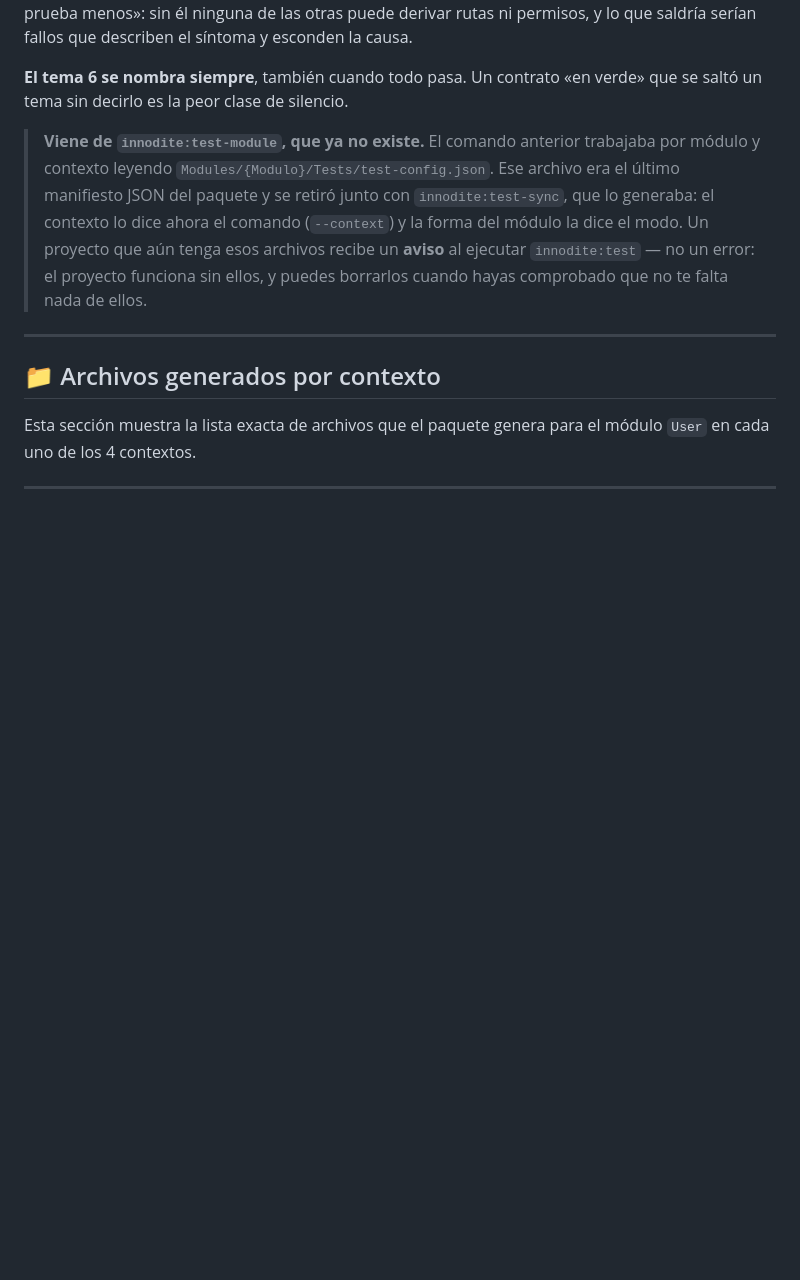
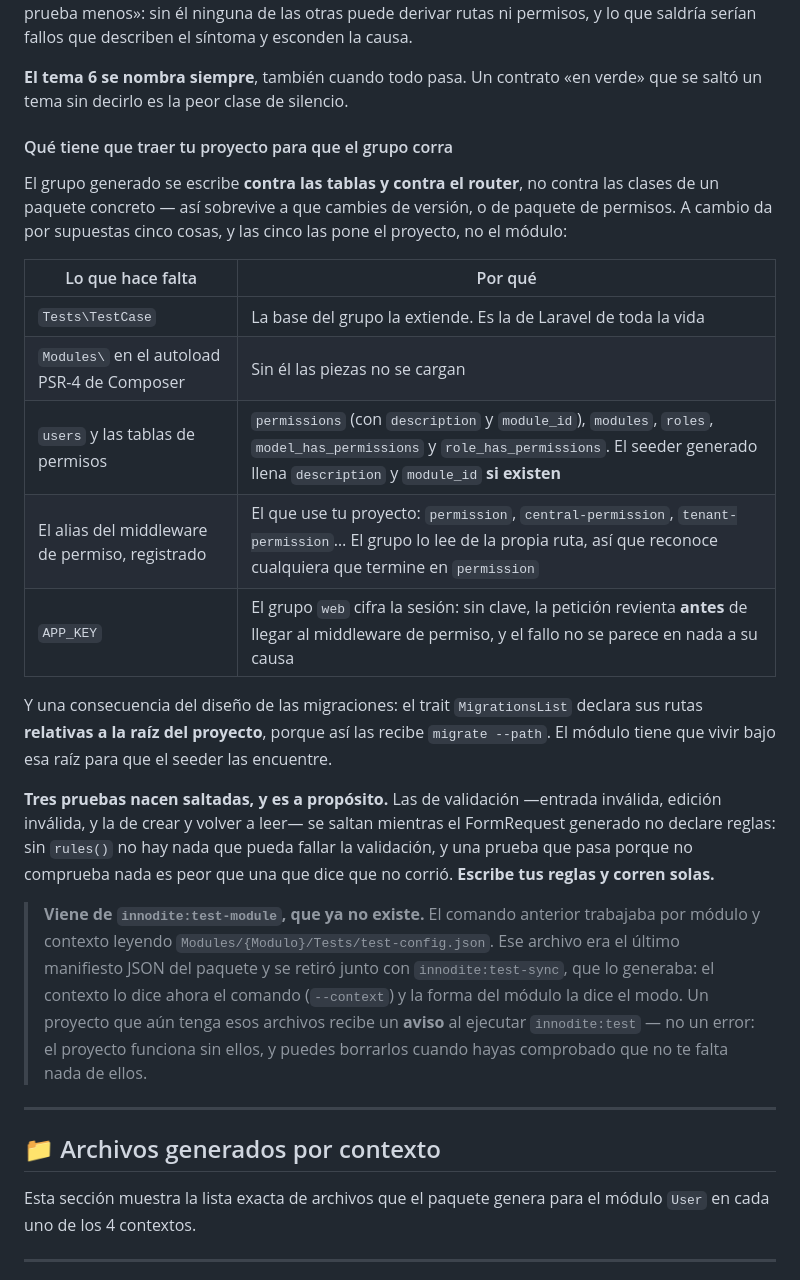
Before and after one commit to Innodite/laravel-module-maker, a Markdown page: README.md, the part around the change. Drawn GitHub-style; blank space fills up the shorter version.

Commit message:
docs(readme): que necesita un proyecto para correr el grupo de pruebas generado
El README documentaba innodite:test pero no sus supuestos, y eso solo se
descubria chocando. El grupo generado se escribe contra las tablas y contra el
router —para sobrevivir a un cambio de version o de paquete de permisos—, pero
da por supuestas cinco cosas que pone el proyecto: la clase Tests\TestCase que
extiende, el autoload PSR-4 de Modules\, las tablas de usuarios y de la
convencion de permisos, el alias del middleware de permiso, y APP_KEY.

Sin la ultima el fallo no se parece en nada a su causa: el grupo web cifra la
sesion, asi que la peticion revienta antes de llegar al middleware que se queria
probar.

Se documenta ademas que el modulo tiene que vivir bajo la raiz del proyecto,
porque MigrationsList declara sus rutas relativas a ella, y por que tres pruebas
nacen saltadas: sin rules() en el FormRequest no hay nada que pueda fallar la
validacion, y una prueba que pasa por no comprobar nada es peor que una que dice
que no corrio.

Todo esto sale de ejecutar por primera vez el contrato completo contra un modulo
generado de verdad: 17 pruebas, 97 aserciones, 0 fallos.

```diff
--- a/README.md
+++ b/README.md
@@ -456,6 +456,29 @@ que describen el síntoma y esconden la causa.
 
 **El tema 6 se nombra siempre**, también cuando todo pasa. Un contrato «en verde» que se saltó un
 tema sin decirlo es la peor clase de silencio.
+
+#### Qué tiene que traer tu proyecto para que el grupo corra
+
+El grupo generado se escribe **contra las tablas y contra el router**, no contra las clases de un
+paquete concreto — así sobrevive a que cambies de versión, o de paquete de permisos. A cambio da por
+supuestas cinco cosas, y las cinco las pone el proyecto, no el módulo:
+
+| Lo que hace falta | Por qué |
+|---|---|
+| `Tests\TestCase` | La base del grupo la extiende. Es la de Laravel de toda la vida |
+| `Modules\` en el autoload PSR-4 de Composer | Sin él las piezas no se cargan |
+| `users` y las tablas de permisos | `permissions` (con `description` y `module_id`), `modules`, `roles`, `model_has_permissions` y `role_has_permissions`. El seeder generado llena `description` y `module_id` **si existen** |
+| El alias del middleware de permiso, registrado | El que use tu proyecto: `permission`, `central-permission`, `tenant-permission`… El grupo lo lee de la propia ruta, así que reconoce cualquiera que termine en `permission` |
+| `APP_KEY` | El grupo `web` cifra la sesión: sin clave, la petición revienta **antes** de llegar al middleware de permiso, y el fallo no se parece en nada a su causa |
+
+Y una consecuencia del diseño de las migraciones: el trait `MigrationsList` declara sus rutas
+**relativas a la raíz del proyecto**, porque así las recibe `migrate --path`. El módulo tiene que
+vivir bajo esa raíz para que el seeder las encuentre.
+
+**Tres pruebas nacen saltadas, y es a propósito.** Las de validación —entrada inválida, edición
+inválida, y la de crear y volver a leer— se saltan mientras el FormRequest generado no declare
+reglas: sin `rules()` no hay nada que pueda fallar la validación, y una prueba que pasa porque no
+comprueba nada es peor que una que dice que no corrió. **Escribe tus reglas y corren solas.**
 
 > **Viene de `innodite:test-module`, que ya no existe.** El comando anterior trabajaba por módulo y
 > contexto leyendo `Modules/{Modulo}/Tests/test-config.json`. Ese archivo era el último manifiesto
```
